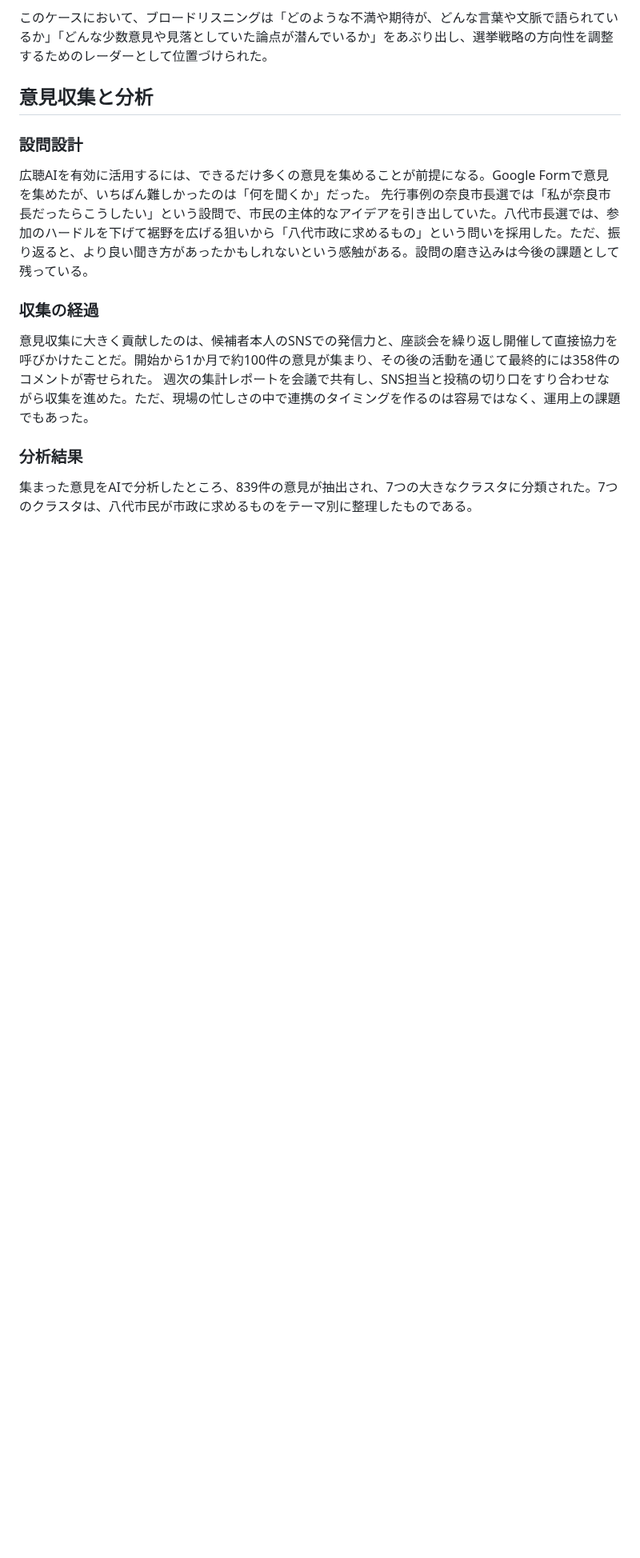
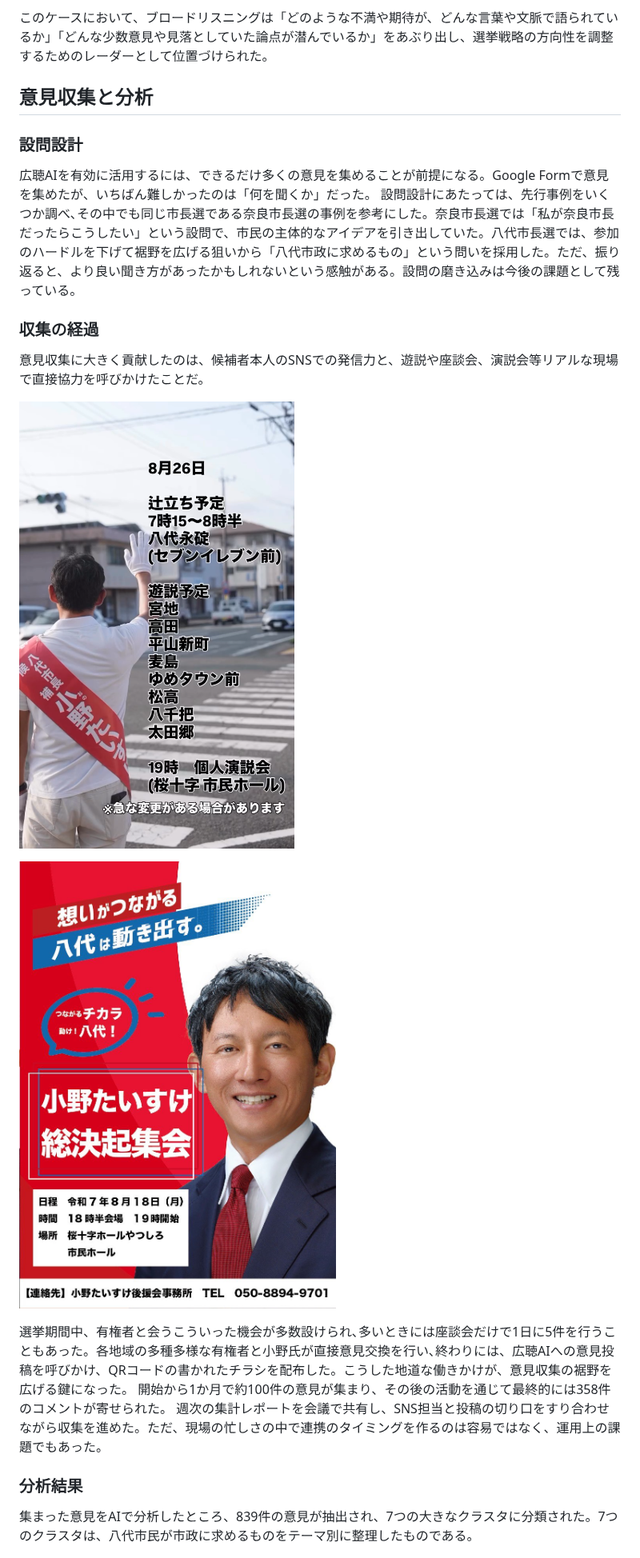
Before and after one commit to digitaldemocracy2030/broad-listening-book, a Markdown page: 08_01_熊本県八代市の市長選挙での活用.md, the part around one of its changes. Shown at 80% size. Rendered like a GitHub page; pictures changed too: images/08_01_chirashi.png (added), images/08_01yuuzei.png (added); blank space fills up the shorter version.

```diff
--- a/08_01_熊本県八代市の市長選挙での活用.md
+++ b/08_01_熊本県八代市の市長選挙での活用.md
@@ -34,11 +34,18 @@
 ### 設問設計
 
 広聴AIを有効に活用するには、できるだけ多くの意見を集めることが前提になる。Google Formで意見を集めたが、いちばん難しかったのは「何を聞くか」だった。
-先行事例の奈良市長選では「私が奈良市長だったらこうしたい」という設問で、市民の主体的なアイデアを引き出していた。八代市長選では、参加のハードルを下げて裾野を広げる狙いから「八代市政に求めるもの」という問いを採用した。ただ、振り返ると、より良い聞き方があったかもしれないという感触がある。設問の磨き込みは今後の課題として残っている。
+設問設計にあたっては、先行事例をいくつか調べ､その中でも同じ市長選である奈良市長選の事例を参考にした。奈良市長選では「私が奈良市長だったらこうしたい」という設問で、市民の主体的なアイデアを引き出していた。八代市長選では、参加のハードルを下げて裾野を広げる狙いから「八代市政に求めるもの」という問いを採用した。ただ、振り返ると、より良い聞き方があったかもしれないという感触がある。設問の磨き込みは今後の課題として残っている。
 
 ### 収集の経過
 
-意見収集に大きく貢献したのは、候補者本人のSNSでの発信力と、座談会を繰り返し開催して直接協力を呼びかけたことだ。開始から1か月で約100件の意見が集まり、その後の活動を通じて最終的には358件のコメントが寄せられた。
+意見収集に大きく貢献したのは、候補者本人のSNSでの発信力と、遊説や座談会、演説会等リアルな現場で直接協力を呼びかけたことだ。
+
+![小野氏の遊説スケジュール](images/08_01yuuzei.png)
+
+![総決起集会のチラシ](images/08_01_chirashi.png)
+
+選挙期間中、有権者と会うこういった機会が多数設けられ､多いときには座談会だけで1日に5件を行うこともあった。各地域の多種多様な有権者と小野氏が直接意見交換を行い､終わりには、広聴AIへの意見投稿を呼びかけ、QRコードの書かれたチラシを配布した。こうした地道な働きかけが、意見収集の裾野を広げる鍵になった。
+開始から1か月で約100件の意見が集まり、その後の活動を通じて最終的には358件のコメントが寄せられた。
 週次の集計レポートを会議で共有し、SNS担当と投稿の切り口をすり合わせながら収集を進めた。ただ、現場の忙しさの中で連携のタイミングを作るのは容易ではなく、運用上の課題でもあった。
 
 ### 分析結果
```
Also changed, not shown: other parts of 08_01_熊本県八代市の市長選挙での活用.md (+28 -8 lines).
